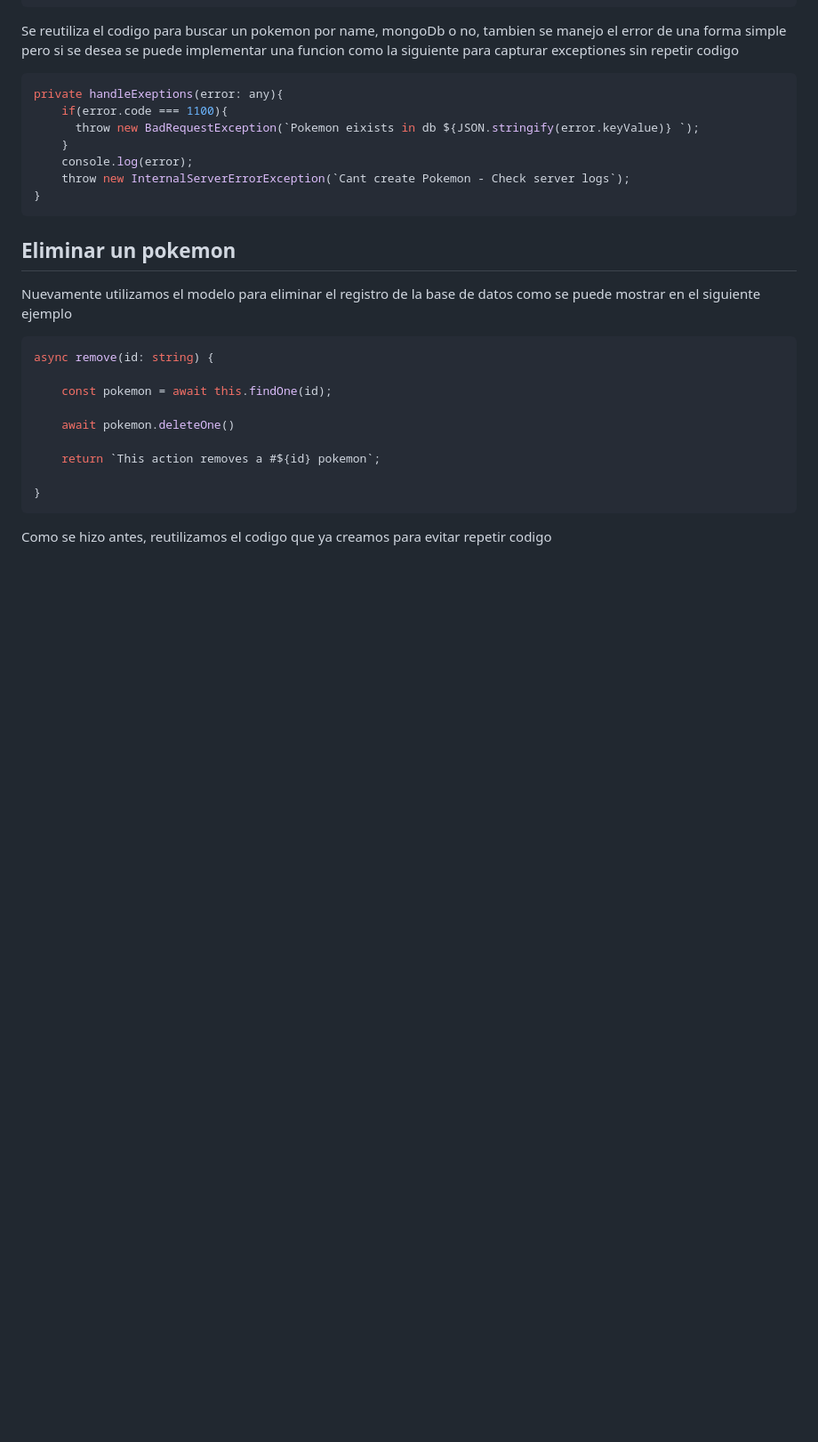
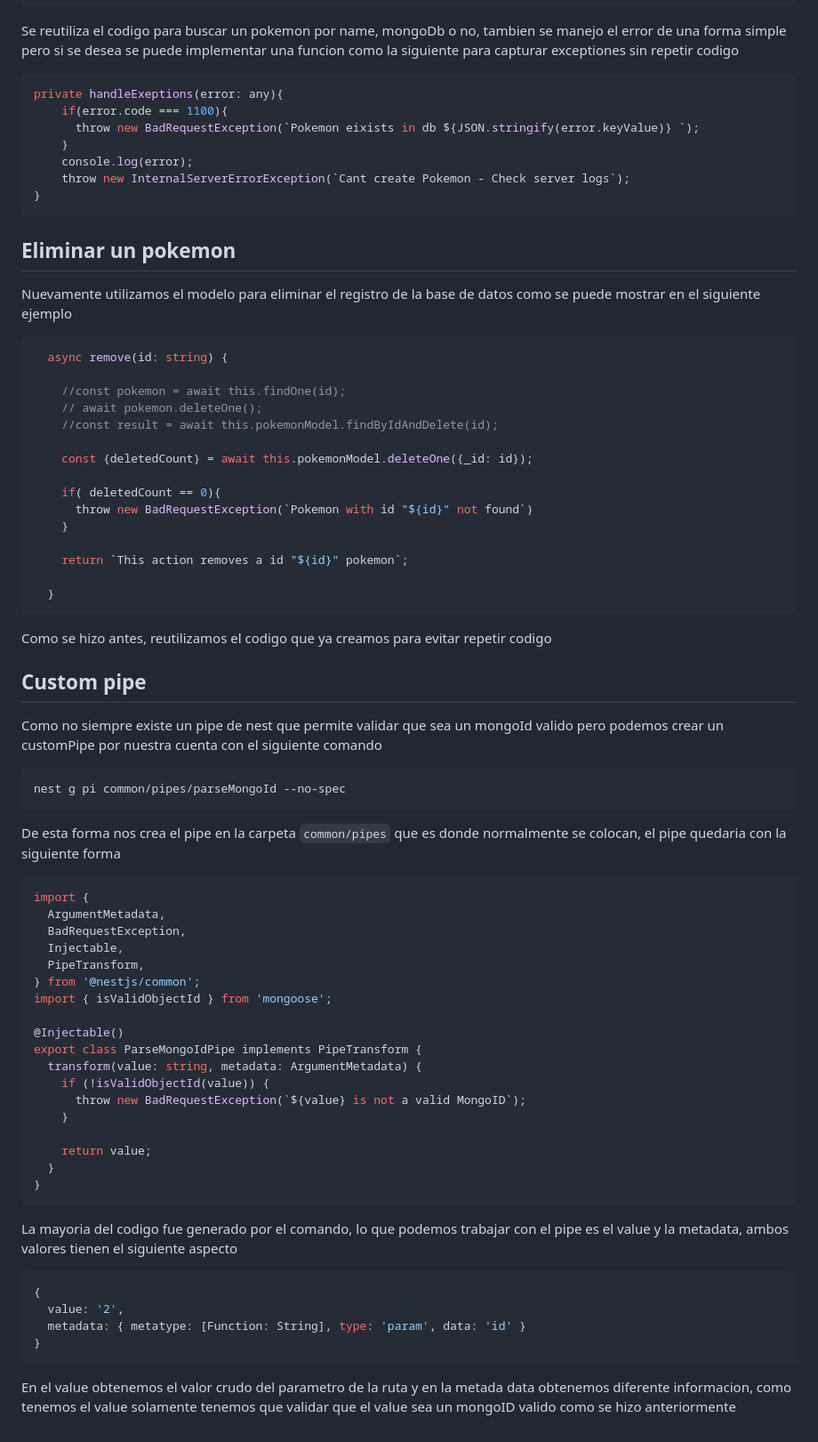
Before and after one commit to SteveBartmoss/nestCapacitacion, a Markdown page: pokedex/pokedex.md, the part around the change. Shown at 89% size. GitHub-like rendering; blank space fills up the shorter version.

Commit message:
feat: Se agregaron notas sobre el curso

````diff
--- a/pokedex/pokedex.md
+++ b/pokedex/pokedex.md
@@ -320,15 +320,63 @@ private handleExeptions(error: any){
 Nuevamente utilizamos el modelo para eliminar el registro de la base de datos como se puede mostrar en el siguiente ejemplo
 
 ```ts
-async remove(id: string) {
+  async remove(id: string) {
 
-    const pokemon = await this.findOne(id);
+    //const pokemon = await this.findOne(id);
+    // await pokemon.deleteOne();
+    //const result = await this.pokemonModel.findByIdAndDelete(id);
 
-    await pokemon.deleteOne()
+    const {deletedCount} = await this.pokemonModel.deleteOne({_id: id});
 
-    return `This action removes a #${id} pokemon`;
+    if( deletedCount == 0){
+      throw new BadRequestException(`Pokemon with id "${id}" not found`)
+    }
 
+    return `This action removes a id "${id}" pokemon`;
+
+  }
+```
+
+Como se hizo antes, reutilizamos el codigo que ya creamos para evitar repetir codigo
+
+## Custom pipe
+
+Como no siempre existe un pipe de nest que permite validar que sea un mongoId valido pero podemos crear un customPipe por nuestra cuenta con el siguiente comando
+
+```bash
+nest g pi common/pipes/parseMongoId --no-spec
+```
+
+De esta forma nos crea el pipe en la carpeta `common/pipes` que es donde normalmente se colocan, el pipe quedaria con la siguiente forma
+
+```ts
+import {
+  ArgumentMetadata,
+  BadRequestException,
+  Injectable,
+  PipeTransform,
+} from '@nestjs/common';
+import { isValidObjectId } from 'mongoose';
+
+@Injectable()
+export class ParseMongoIdPipe implements PipeTransform {
+  transform(value: string, metadata: ArgumentMetadata) {
+    if (!isValidObjectId(value)) {
+      throw new BadRequestException(`${value} is not a valid MongoID`);
+    }
+
+    return value;
+  }
 }
 ```
 
-Como se hizo antes, reutilizamos el codigo que ya creamos para evitar repetir codigo
+La mayoria del codigo fue generado por el comando, lo que podemos trabajar con el pipe es el value y la metadata, ambos valores tienen el siguiente aspecto
+
+```ts
+{
+  value: '2',
+  metadata: { metatype: [Function: String], type: 'param', data: 'id' }
+}
+```
+
+En el value obtenemos el valor crudo del parametro de la ruta y en la metada data obtenemos diferente informacion, como tenemos el value solamente tenemos que validar que el value sea un mongoID valido como se hizo anteriormente
````
